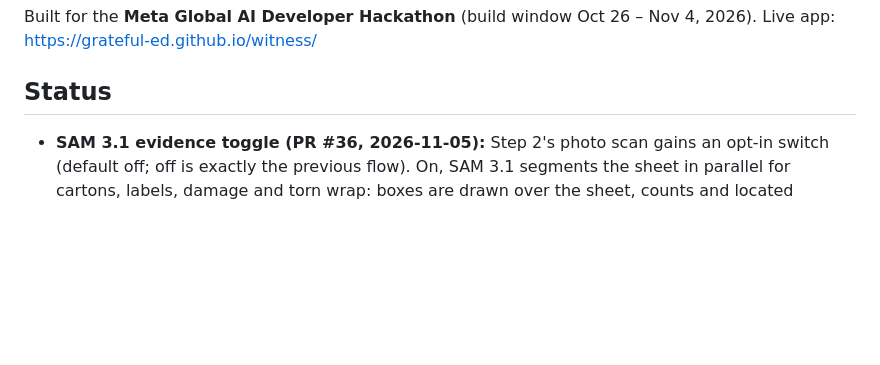
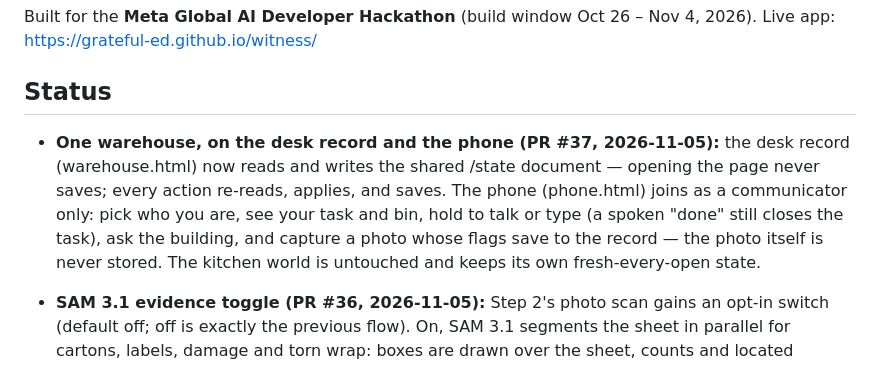
Before and after one commit to Grateful-Ed/witness, a Markdown page: README.md, the part around the change. Rendered like a GitHub page; blank space fills up the shorter version.

Commit message:
docs: README status — desk–phone shared state live (PR #37)

```diff
--- a/README.md
+++ b/README.md
@@ -51,6 +51,8 @@ Built for the **Meta Global AI Developer Hackathon** (build window Oct 26 – No
 
 ## Status
 
+- **One warehouse, on the desk record and the phone (PR #37, 2026-11-05):** the desk record (warehouse.html) now reads and writes the shared /state document — opening the page never saves; every action re-reads, applies, and saves. The phone (phone.html) joins as a communicator only: pick who you are, see your task and bin, hold to talk or type (a spoken "done" still closes the task), ask the building, and capture a photo whose flags save to the record — the photo itself is never stored. The kitchen world is untouched and keeps its own fresh-every-open state.
+
 - **SAM 3.1 evidence toggle (PR #36, 2026-11-05):** Step 2's photo scan gains an opt-in switch (default off; off is exactly the previous flow). On, SAM 3.1 segments the sheet in parallel for cartons, labels, damage and torn wrap: boxes are drawn over the sheet, counts and located damage ride into the comparison as photo evidence (never verdicts), and the saved record carries the boxes. The image travels to the model as a data URL — the upstream will not fetch this site's URLs. Verified live in production on Load B (102 cartons outlined).
 - **Directions live where the work happens** (2026-11-05, PR #33, merged on William's word) — the kitchen glasses now carry a steps card over the camera view itself, William's four steps verbatim (double-tap the receipt, wait for tasks, ask for tasks, say "done"), dismissible and reopenable from the info button; the help window shows the same four steps. The PlayStation controller left every word a user can read (start screen, status line, help content) while its code stays in place, dormant and unadvertised, per William's decision. Verified in the browser: the card renders in the kitchen view only, the view's gestures stay unobstructed outside its box, zero page errors. Node suite: 1,205 checks; smoke: 38 — all green.
 
```
